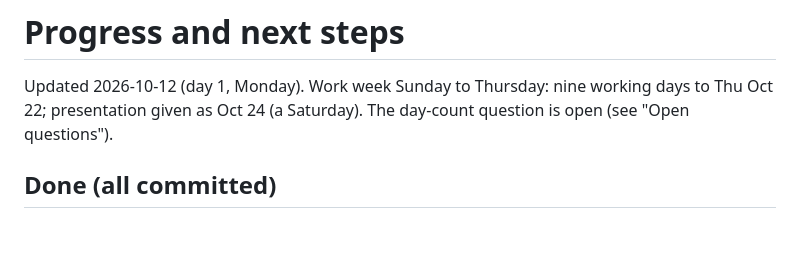
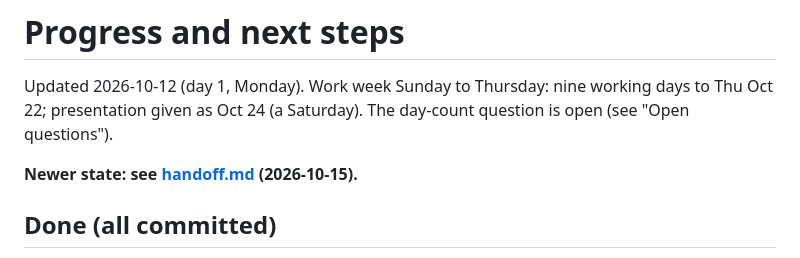
Before and after one commit to aharonamir/epic-replay, a Markdown page: docs/progress.md, the part around the change. Rendered like a GitHub page; blank space fills up the shorter version.

Commit message:
docs: handoff note with current state, Spotter findings, options and how to continue
Co-Authored-By: Claude Sonnet 5.5 <noreply@anthropic.com>

```diff
--- a/docs/progress.md
+++ b/docs/progress.md
@@ -1,6 +1,8 @@
 # Progress and next steps
 
 Updated 2026-10-12 (day 1, Monday). Work week Sunday to Thursday: nine working days to Thu Oct 22; presentation given as Oct 24 (a Saturday). The day-count question is open (see "Open questions").
+
+**Newer state: see [handoff.md](handoff.md) (2026-10-15).**
 
 ## Done (all committed)
 
```
Also changed, not shown: docs/handoff.md (added, +130 -0 lines).
